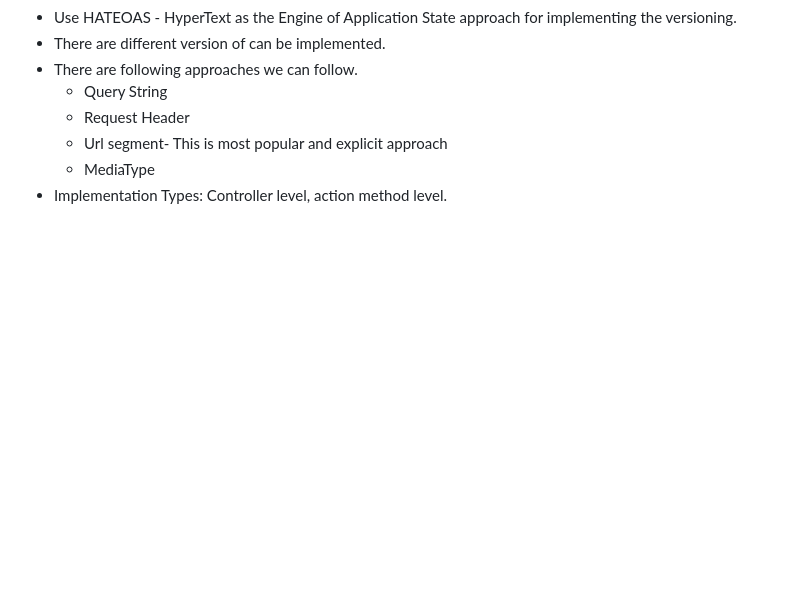
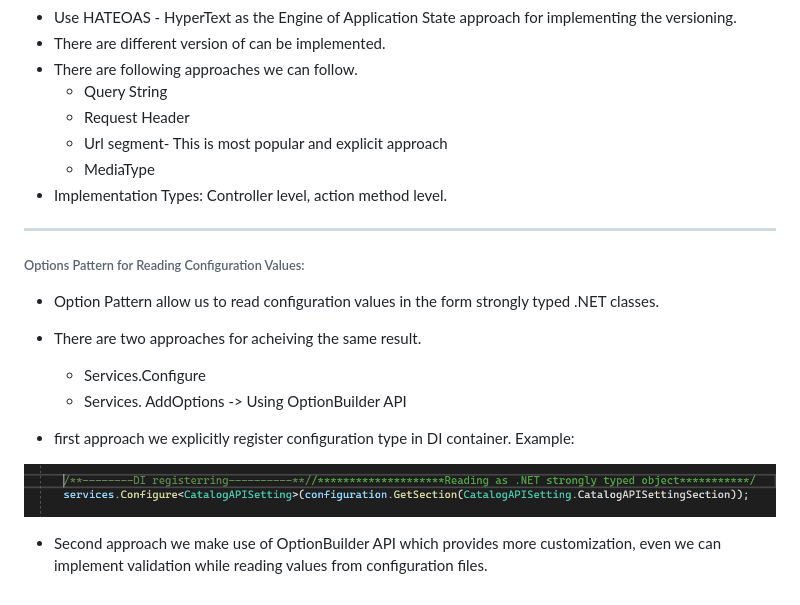
Before and after one commit to kamil467/kamileshoprepo, a Markdown page: readme.md, the part around the change. Drawn GitHub-style; pictures changed too: image.png (added); blank space fills up the shorter version.

```diff
--- a/readme.md
+++ b/readme.md
@@ -62,3 +62,18 @@ C# and .NET technologies are primarly used for developing this application.
     - Url segment- This is most popular and explicit approach
     - MediaType
 - Implementation Types: Controller level, action method level.
+
+------------------------------------------------------------------------------------------------
+###### Options Pattern for Reading Configuration Values:
+
+- Option Pattern allow us to read configuration values in the form strongly typed .NET classes.
+- There are two approaches for acheiving the same result.
+    - Services.Configure
+    - Services. AddOptions<T> -> Using OptionBuilder API
+
+- first approach we explicitly register configuration type in DI container.
+Example:
+
+![image.png](./image.png)
+
+- Second approach we make use of OptionBuilder API which provides more customization, even we can implement validation while reading values from configuration files.
```
